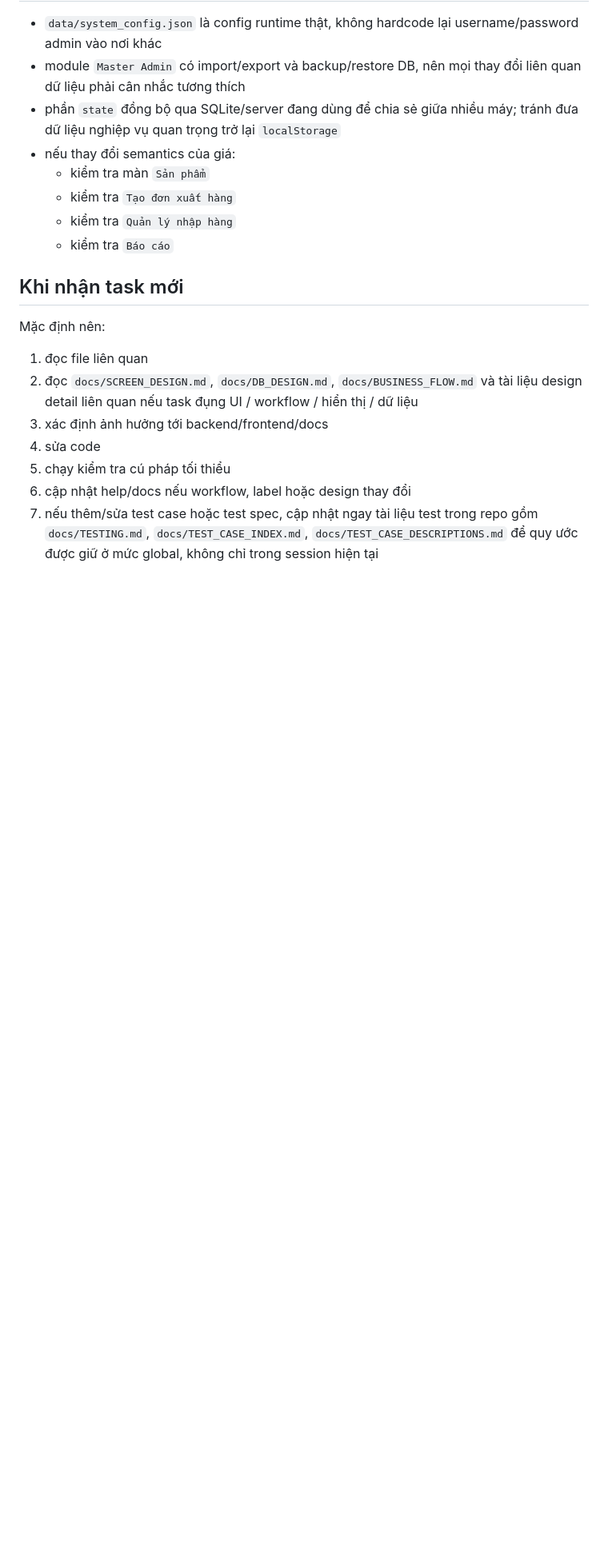
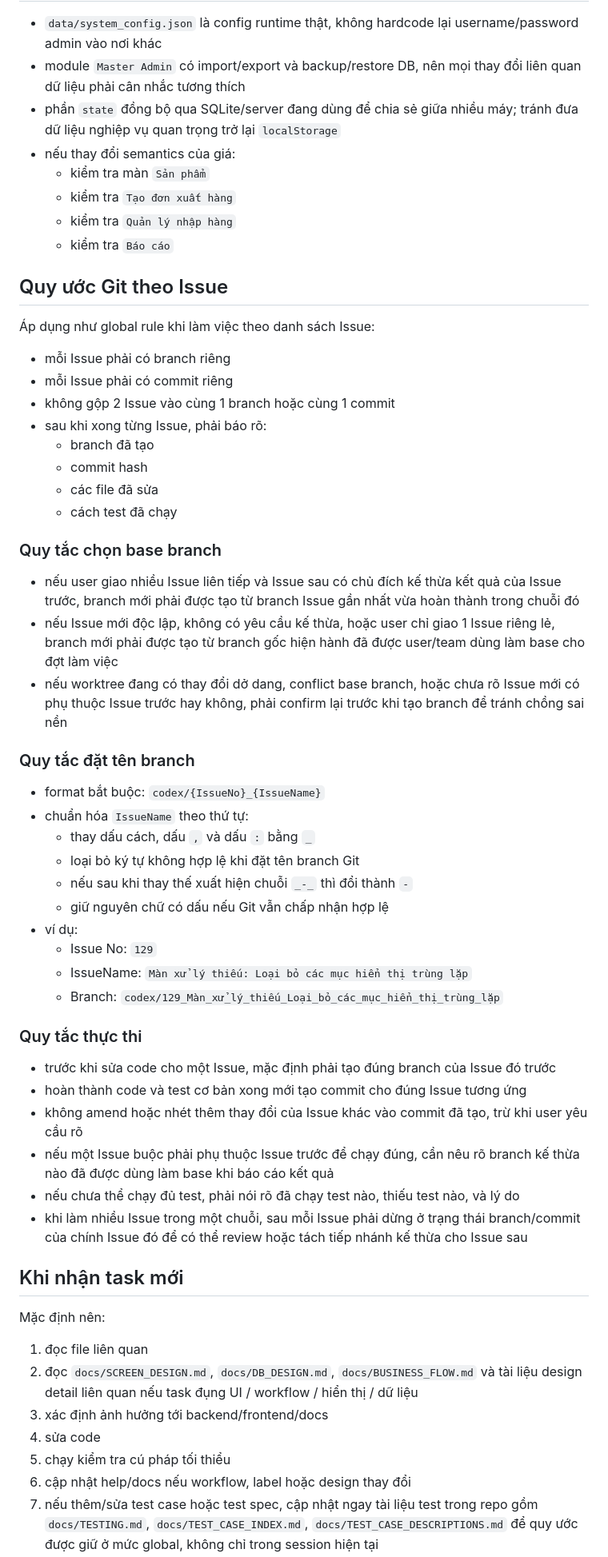
Before and after one commit to quantum-bluesky/quanlythucphamchay, a Markdown page: AGENTS.md, the part around one of its changes. Shown at 80% size. Drawn GitHub-style; blank space fills up the shorter version.

Commit message:
Add rule dev trên GIT

```diff
--- a/AGENTS.md
+++ b/AGENTS.md
@@ -167,6 +167,47 @@ Nếu không chạy được test, phải nói rõ lý do trong báo cáo cuối
   - kiểm tra `Quản lý nhập hàng`
   - kiểm tra `Báo cáo`
 
+## Quy ước Git theo Issue
+
+Áp dụng như global rule khi làm việc theo danh sách Issue:
+
+- mỗi Issue phải có branch riêng
+- mỗi Issue phải có commit riêng
+- không gộp 2 Issue vào cùng 1 branch hoặc cùng 1 commit
+- sau khi xong từng Issue, phải báo rõ:
+  - branch đã tạo
+  - commit hash
+  - các file đã sửa
+  - cách test đã chạy
+
+### Quy tắc chọn base branch
+
+- nếu user giao nhiều Issue liên tiếp và Issue sau có chủ đích kế thừa kết quả của Issue trước, branch mới phải được tạo từ branch Issue gần nhất vừa hoàn thành trong chuỗi đó
+- nếu Issue mới độc lập, không có yêu cầu kế thừa, hoặc user chỉ giao 1 Issue riêng lẻ, branch mới phải được tạo từ branch gốc hiện hành đã được user/team dùng làm base cho đợt làm việc
+- nếu worktree đang có thay đổi dở dang, conflict base branch, hoặc chưa rõ Issue mới có phụ thuộc Issue trước hay không, phải confirm lại trước khi tạo branch để tránh chồng sai nền
+
+### Quy tắc đặt tên branch
+
+- format bắt buộc: `codex/{IssueNo}_{IssueName}`
+- chuẩn hóa `IssueName` theo thứ tự:
+  - thay dấu cách, dấu `,` và dấu `:` bằng `_`
+  - loại bỏ ký tự không hợp lệ khi đặt tên branch Git
+  - nếu sau khi thay thế xuất hiện chuỗi `_-_` thì đổi thành `-`
+  - giữ nguyên chữ có dấu nếu Git vẫn chấp nhận hợp lệ
+- ví dụ:
+  - Issue No: `129`
+  - IssueName: `Màn xử lý thiếu: Loại bỏ các mục hiển thị trùng lặp`
+  - Branch: `codex/129_Màn_xử_lý_thiếu_Loại_bỏ_các_mục_hiển_thị_trùng_lặp`
+
+### Quy tắc thực thi
+
+- trước khi sửa code cho một Issue, mặc định phải tạo đúng branch của Issue đó trước
+- hoàn thành code và test cơ bản xong mới tạo commit cho đúng Issue tương ứng
+- không amend hoặc nhét thêm thay đổi của Issue khác vào commit đã tạo, trừ khi user yêu cầu rõ
+- nếu một Issue buộc phải phụ thuộc Issue trước để chạy đúng, cần nêu rõ branch kế thừa nào đã được dùng làm base khi báo cáo kết quả
+- nếu chưa thể chạy đủ test, phải nói rõ đã chạy test nào, thiếu test nào, và lý do
+- khi làm nhiều Issue trong một chuỗi, sau mỗi Issue phải dừng ở trạng thái branch/commit của chính Issue đó để có thể review hoặc tách tiếp nhánh kế thừa cho Issue sau
+
 ## Khi nhận task mới
 
 Mặc định nên:
```
Also changed, not shown: other parts of AGENTS.md (+1 -0 lines).
